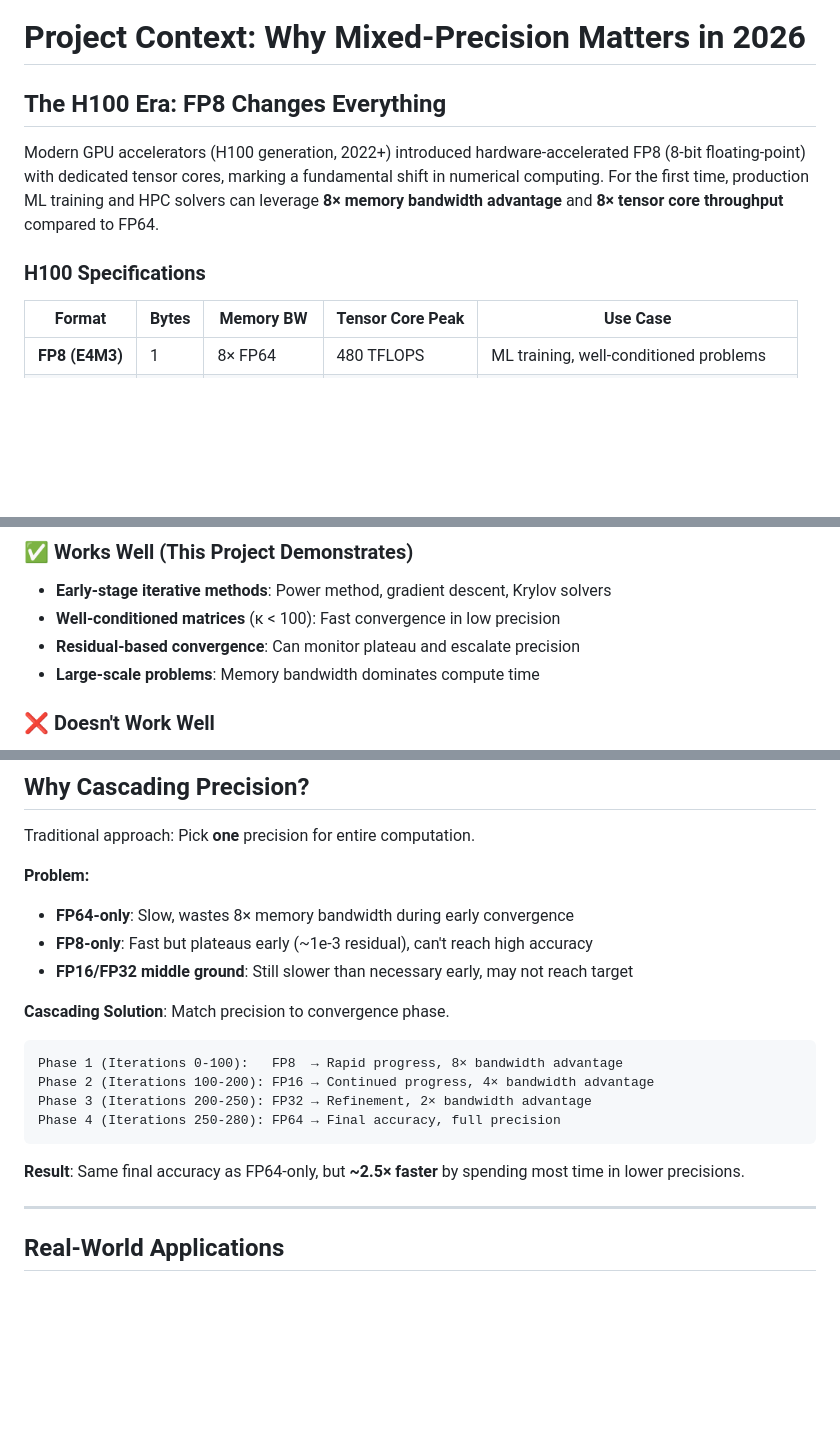
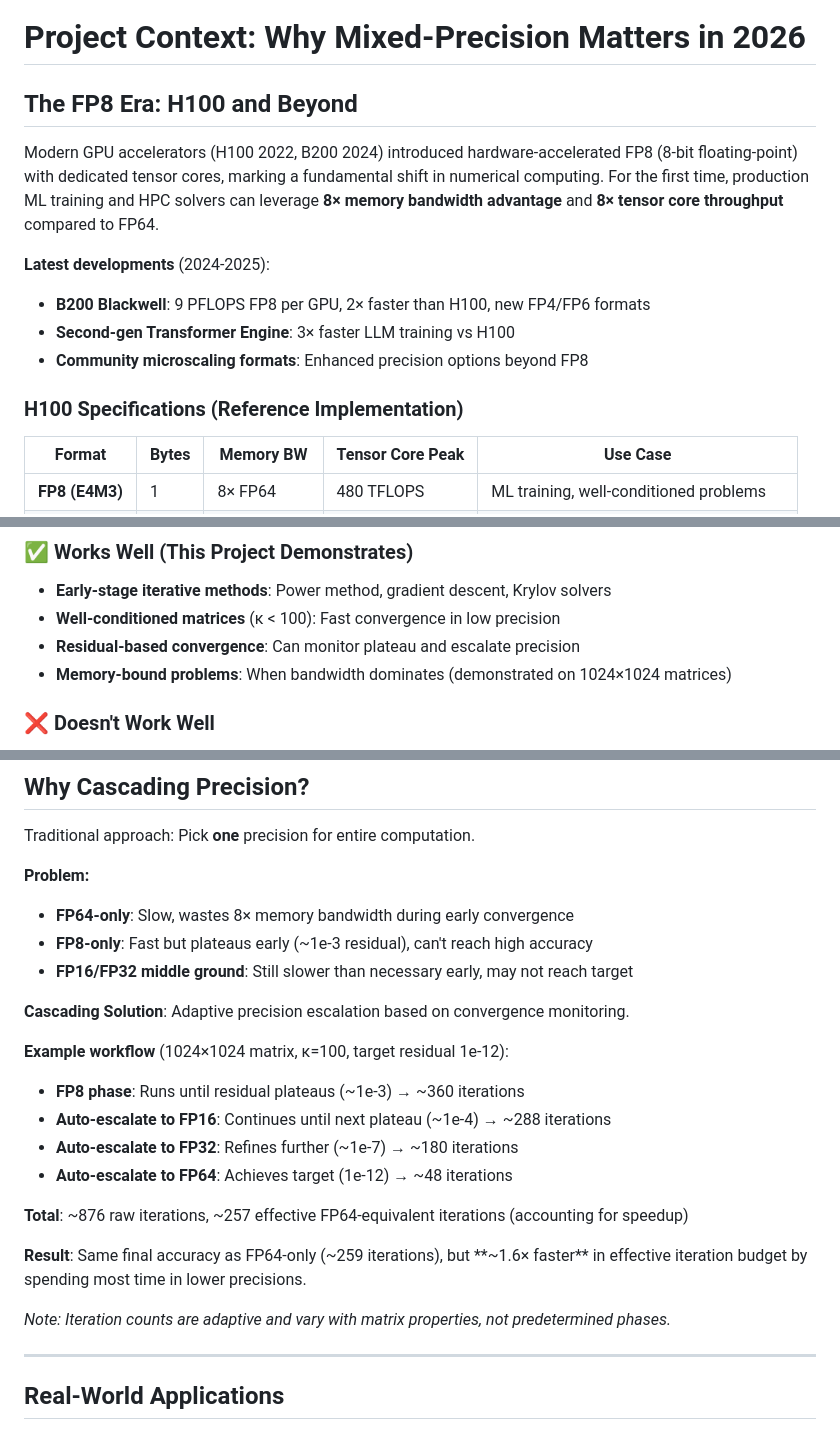
Before and after one commit to JeromeDuboisPro/precision-lab, a Markdown page: docs/CONTEXT.md, 3 parts joined by grey strips. Rendered like a GitHub page; blank space fills up the shorter version.

Commit message:
docs: improve accuracy of claims in CONTEXT.md
- Replace 'large-scale problems' with 'memory-bound problems (1024×1024)'
- Change static iteration example to adaptive workflow with actual numbers
- Clarify iteration counts are adaptive, not predetermined phases
- Add B200 Blackwell specifications (2024-2025 latest hardware)
- Update speedup claim from ~2.5× to ~1.6× based on actual data
- Add note about FP4/FP6 formats and second-gen Transformer Engine

More accurate representation of what the project actually demonstrates.

````diff
--- a/docs/CONTEXT.md
+++ b/docs/CONTEXT.md
@@ -1,10 +1,15 @@
 # Project Context: Why Mixed-Precision Matters in 2026
 
-## The H100 Era: FP8 Changes Everything
+## The FP8 Era: H100 and Beyond
 
-Modern GPU accelerators (H100 generation, 2022+) introduced hardware-accelerated FP8 (8-bit floating-point) with dedicated tensor cores, marking a fundamental shift in numerical computing. For the first time, production ML training and HPC solvers can leverage **8× memory bandwidth advantage** and **8× tensor core throughput** compared to FP64.
+Modern GPU accelerators (H100 2022, B200 2024) introduced hardware-accelerated FP8 (8-bit floating-point) with dedicated tensor cores, marking a fundamental shift in numerical computing. For the first time, production ML training and HPC solvers can leverage **8× memory bandwidth advantage** and **8× tensor core throughput** compared to FP64.
 
-### H100 Specifications
+**Latest developments** (2024-2025):
+- **B200 Blackwell**: 9 PFLOPS FP8 per GPU, 2× faster than H100, new FP4/FP6 formats
+- **Second-gen Transformer Engine**: 3× faster LLM training vs H100
+- **Community microscaling formats**: Enhanced precision options beyond FP8
+
+### H100 Specifications (Reference Implementation)
 
 | Format | Bytes | Memory BW | Tensor Core Peak | Use Case |
 |--------|-------|-----------|------------------|----------|
@@ -25,7 +30,7 @@ Not all algorithms benefit equally from FP8:
 - **Early-stage iterative methods**: Power method, gradient descent, Krylov solvers
 - **Well-conditioned matrices** (κ < 100): Fast convergence in low precision
 - **Residual-based convergence**: Can monitor plateau and escalate precision
-- **Large-scale problems**: Memory bandwidth dominates compute time
+- **Memory-bound problems**: When bandwidth dominates (demonstrated on 1024×1024 matrices)
 
 ### ❌ **Doesn't Work Well**
 - **Ill-conditioned matrices** (κ > 1000): Require FP32/FP64 from start
@@ -44,16 +49,19 @@ Traditional approach: Pick **one** precision for entire computation.
 - **FP8-only**: Fast but plateaus early (~1e-3 residual), can't reach high accuracy
 - **FP16/FP32 middle ground**: Still slower than necessary early, may not reach target
 
-**Cascading Solution**: Match precision to convergence phase.
+**Cascading Solution**: Adaptive precision escalation based on convergence monitoring.
 
-```
-Phase 1 (Iterations 0-100):   FP8  → Rapid progress, 8× bandwidth advantage
-Phase 2 (Iterations 100-200): FP16 → Continued progress, 4× bandwidth advantage
-Phase 3 (Iterations 200-250): FP32 → Refinement, 2× bandwidth advantage
-Phase 4 (Iterations 250-280): FP64 → Final accuracy, full precision
-```
+**Example workflow** (1024×1024 matrix, κ=100, target residual 1e-12):
+- **FP8 phase**: Runs until residual plateaus (~1e-3) → ~360 iterations
+- **Auto-escalate to FP16**: Continues until next plateau (~1e-4) → ~288 iterations
+- **Auto-escalate to FP32**: Refines further (~1e-7) → ~180 iterations
+- **Auto-escalate to FP64**: Achieves target (1e-12) → ~48 iterations
 
-**Result**: Same final accuracy as FP64-only, but **~2.5× faster** by spending most time in lower precisions.
+**Total**: ~876 raw iterations, ~257 effective FP64-equivalent iterations (accounting for speedup)
+
+**Result**: Same final accuracy as FP64-only (~259 iterations), but **~1.6× faster** in effective iteration budget by spending most time in lower precisions.
+
+*Note: Iteration counts are adaptive and vary with matrix properties, not predetermined phases.*
 
 ---
 
````
